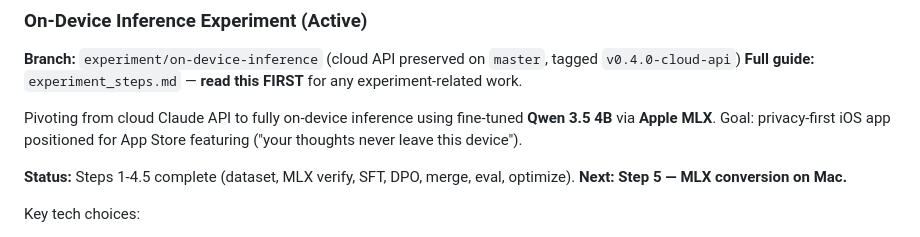
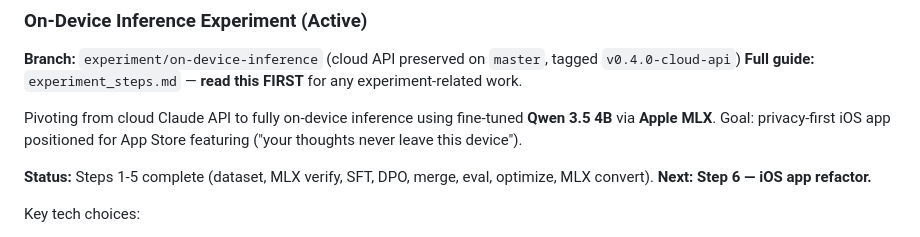
Before and after one commit to snowygonzales/EndlessRumination, a Markdown page: CLAUDE.md, the part around the change. Drawn GitHub-style.

```diff
--- a/CLAUDE.md
+++ b/CLAUDE.md
@@ -11,7 +11,7 @@ Psychology app with two independent native frontends (SwiftUI iOS + Jetpack Comp
 
 Pivoting from cloud Claude API to fully on-device inference using fine-tuned **Qwen 3.5 4B** via **Apple MLX**. Goal: privacy-first iOS app positioned for App Store featuring ("your thoughts never leave this device").
 
-**Status:** Steps 1-4.5 complete (dataset, MLX verify, SFT, DPO, merge, eval, optimize). **Next: Step 5 — MLX conversion on Mac.**
+**Status:** Steps 1-5 complete (dataset, MLX verify, SFT, DPO, merge, eval, optimize, MLX convert). **Next: Step 6 — iOS app refactor.**
 
 Key tech choices:
 - **Model:** Qwen 3.5 4B only (2B dropped — insufficient comprehension) — Gated DeltaNet architecture
```
Also changed, not shown: experiment_steps.md (+39 -22 lines).
